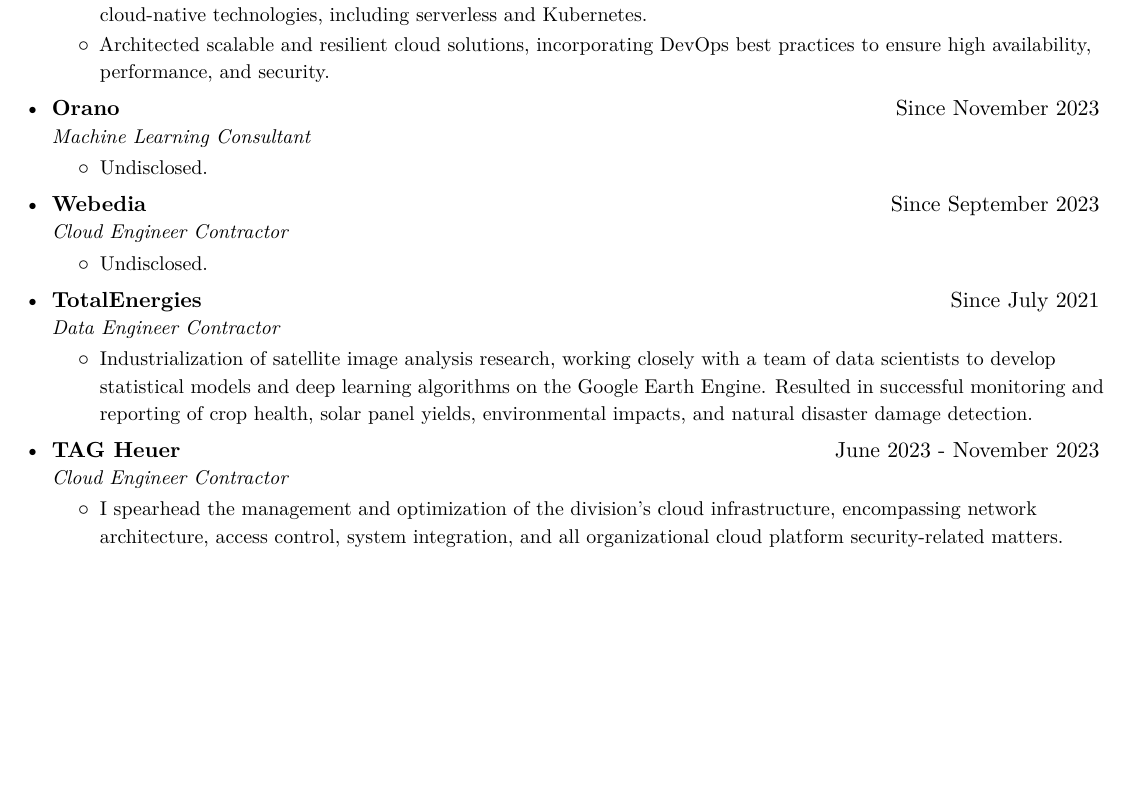
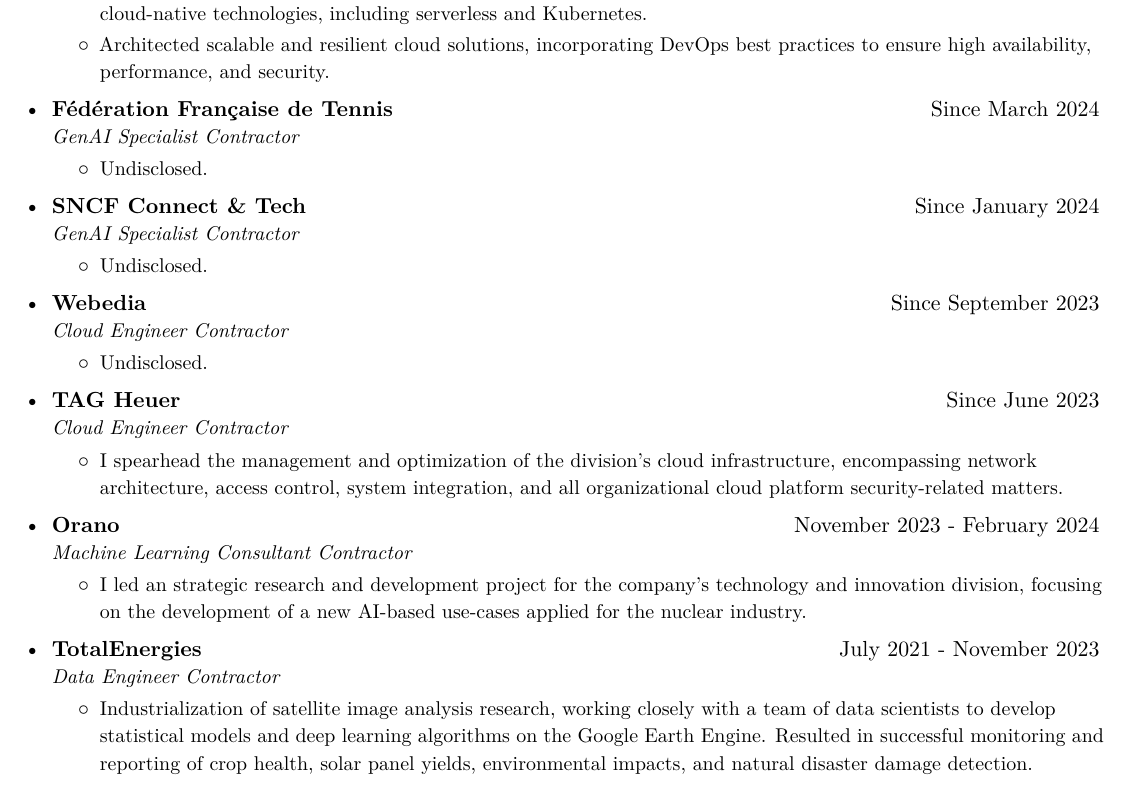
Before and after one commit to shikanime/curriculum-vitae, a LaTeX CV (curriculum-vitae.tex): part of page 1 of 4, cut so that both start at the same text, the shorter picture padded with empty space. Compiled offline with XeLaTeX.

Commit message:
Update positions

```diff
--- a/curriculum-vitae.tex
+++ b/curriculum-vitae.tex
@@ -70,7 +70,7 @@
 
 \newcommand{\resumeSubSubheading}[2]{
   \begin{tabular*}{0.97\textwidth}{l@{\extracolsep{\fill}}r}
-    \textit{\small#1} & \textit{\small #2} \\
+    \textit{\small#1} & \small #2 \\
   \end{tabular*}\vspace{-5pt}
 }
 
@@ -135,9 +135,17 @@
 \resumeItemListEnd{}
 
 
-\resumeSubheading{Orano}
-{Since November 2023}
-{Machine Learning Consultant}
+\resumeSubheading{Fédération Française de Tennis}
+{Since March 2024}
+{GenAI Specialist Contractor}
+\resumeItemListStart{}
+\resumeItem{Undisclosed.}
+\resumeItemListEnd{}
+
+
+\resumeSubheading{SNCF Connect \& Tech}
+{Since January 2024}
+{GenAI Specialist Contractor}
 \resumeItemListStart{}
 \resumeItem{Undisclosed.}
 \resumeItemListEnd{}
@@ -151,8 +159,32 @@
 \resumeItemListEnd{}
 
 
+\resumeSubheading{TAG Heuer}
+{Since June 2023}
+{Cloud Engineer Contractor}
+\resumeItemListStart{}
+\resumeItem{
+	I spearhead the management and optimization of the division's cloud
+	infrastructure, encompassing network architecture, access control, system
+	integration, and all organizational cloud platform security-related matters.
+}
+\resumeItemListEnd{}
+
+
+\resumeSubheading{Orano}
+{November 2023 - February 2024}
+{Machine Learning Consultant Contractor}
+\resumeItemListStart{}
+\resumeItem{
+	I led an strategic research and development project for the company's
+	technology and innovation division, focusing on the development of a new
+	AI-based use-cases applied for the nuclear industry.
+}
+\resumeItemListEnd{}
+
+
 \resumeSubheading{TotalEnergies}
-{Since July 2021}
+{July 2021 - November 2023}
 {Data Engineer Contractor}
 \resumeItemListStart{}
 \resumeItem{
@@ -161,18 +193,6 @@
 	algorithms on the Google Earth Engine. Resulted in successful monitoring and
 	reporting of crop health, solar panel yields, environmental impacts, and
 	natural disaster damage detection.
-}
-\resumeItemListEnd{}
-
-
-\resumeSubheading{TAG Heuer}
-{June 2023 - November 2023}
-{Cloud Engineer Contractor}
-\resumeItemListStart{}
-\resumeItem{
-	I spearhead the management and optimization of the division's cloud
-	infrastructure, encompassing network architecture, access control, system
-	integration, and all organizational cloud platform security-related matters.
 }
 \resumeItemListEnd{}
 
```
